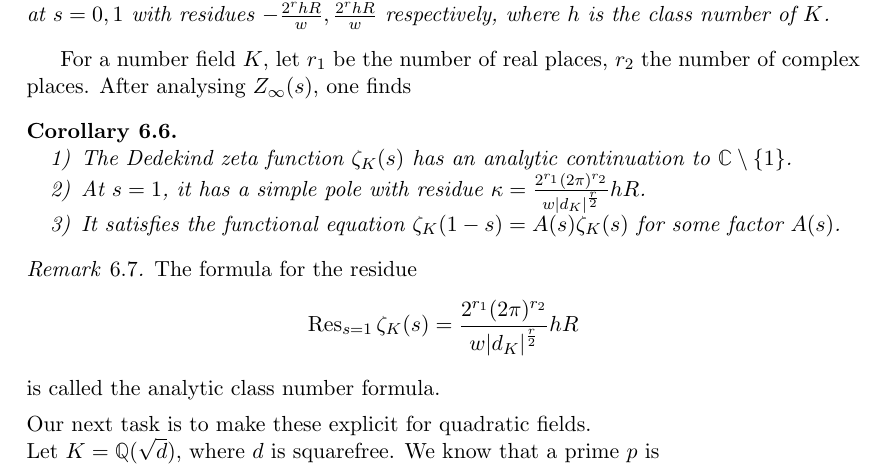
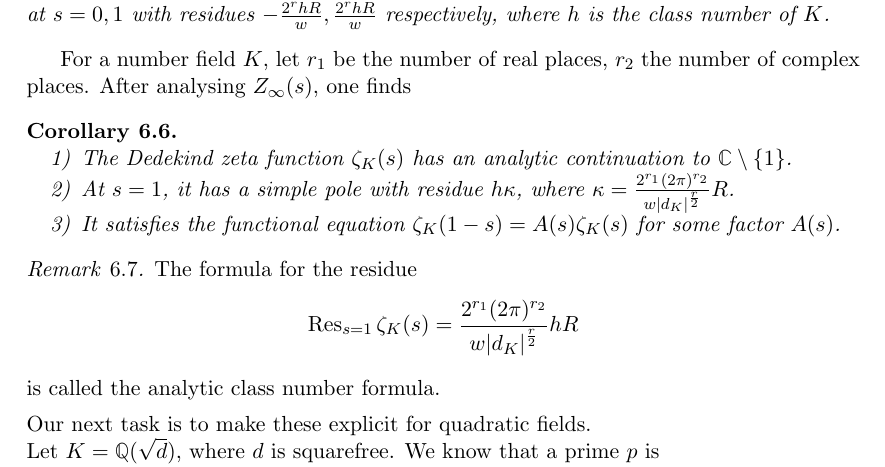
Before and after one commit to mlyean/part-iii-algebraic-number-theory, a LaTeX document (main.tex): part of page 20 of 35, cut so that both start at the same text. Compiled offline with pdfLaTeX.

Commit message:
Correction

```diff
--- a/main.tex
+++ b/main.tex
@@ -1029,7 +1029,7 @@ For a number field $K$, let $r_1$ be the number of real places, $r_2$ the number
 \begin{corollary}\label{cor:6_6}\phantom{}
     \begin{enumerate}
         \item The Dedekind zeta function $\zeta_K(s)$ has an analytic continuation to $\CC \setminus \{1\}$.
-        \item At $s=1$, it has a simple pole with residue $\kappa = \frac{2^{r_1} (2\pi)^{r_2}}{w \, \abs{d_K}^{\frac{r}{2}}} h R$.
+        \item At $s=1$, it has a simple pole with residue $h \kappa$, where $\kappa = \frac{2^{r_1} (2\pi)^{r_2}}{w \, \abs{d_K}^{\frac{r}{2}}} R$.
         \item It satisfies the functional equation $\zeta_K(1-s) = A(s) \zeta_K(s)$ for some factor $A(s)$.
     \end{enumerate}
 \end{corollary}
```
